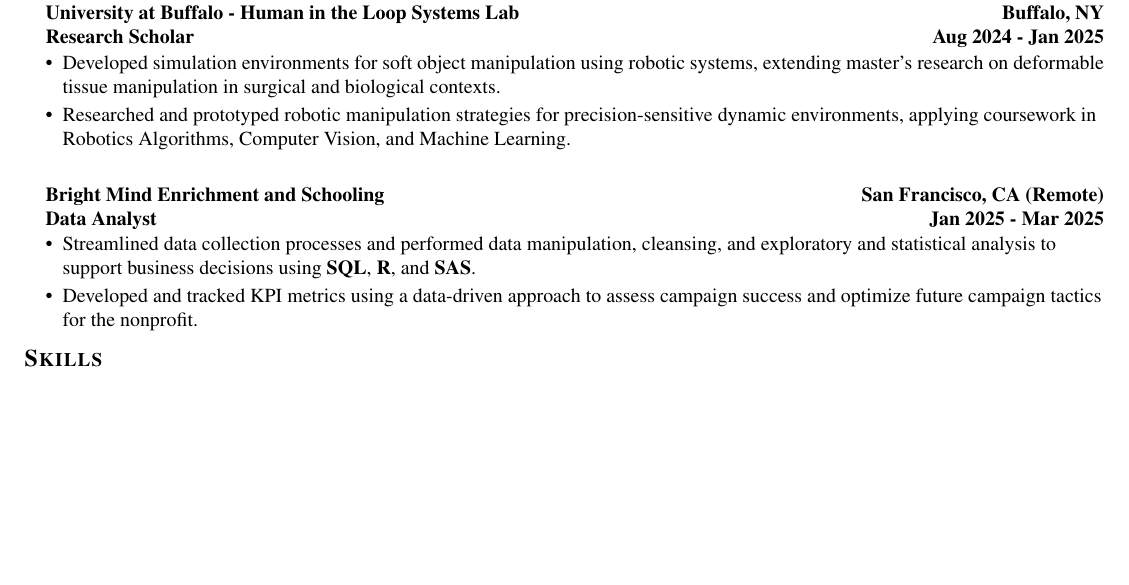
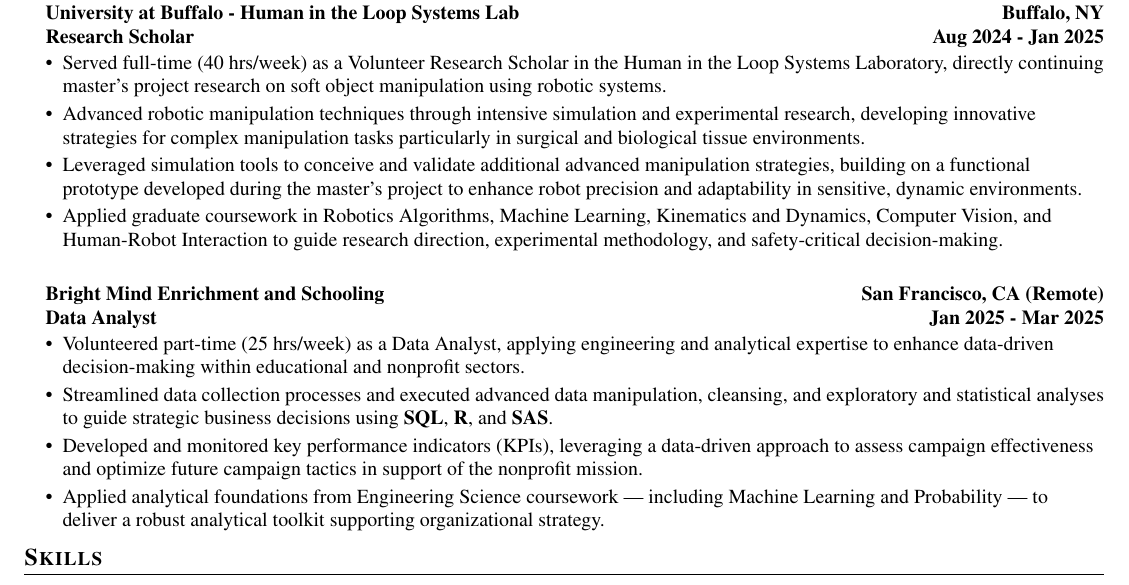
Before and after one commit to SharanIO/second-brain, a LaTeX CV (wiki/projects/resume/main_concise_no_summary.tex): part of page 2 of 2, cut so that both start at the same text, the shorter picture padded with empty space. Compiled offline with pdfLaTeX.

Commit message:
wiki: auto-commit 2026-05-31 01:25

```diff
--- a/wiki/projects/resume/main_concise_no_summary.tex
+++ b/wiki/projects/resume/main_concise_no_summary.tex
@@ -121,13 +121,17 @@
 \section{Volunteering}
   \resumeSectionStart
     \resumeSubheadingexp{University at Buffalo - Human in the Loop Systems Lab}{Buffalo, NY}{Research Scholar}{Aug 2024 - Jan 2025}
-      \resumeItem{Developed simulation environments for soft object manipulation using robotic systems, extending master's research on deformable tissue manipulation in surgical and biological contexts.}
-      \resumeItem{Researched and prototyped robotic manipulation strategies for precision-sensitive dynamic environments, applying coursework in Robotics Algorithms, Computer Vision, and Machine Learning.}
+      \resumeItem{Served full-time (40 hrs/week) as a Volunteer Research Scholar in the Human in the Loop Systems Laboratory, directly continuing master's project research on soft object manipulation using robotic systems.}
+      \resumeItem{Advanced robotic manipulation techniques through intensive simulation and experimental research, developing innovative strategies for complex manipulation tasks particularly in surgical and biological tissue environments.}
+      \resumeItem{Leveraged simulation tools to conceive and validate additional advanced manipulation strategies, building on a functional prototype developed during the master's project to enhance robot precision and adaptability in sensitive, dynamic environments.}
+      \resumeItem{Applied graduate coursework in Robotics Algorithms, Machine Learning, Kinematics and Dynamics, Computer Vision, and Human-Robot Interaction to guide research direction, experimental methodology, and safety-critical decision-making.}
 
     \vspace{10pt}
     \resumeSubheadingexp{Bright Mind Enrichment and Schooling}{San Francisco, CA (Remote)}{Data Analyst}{Jan 2025 - Mar 2025}
-      \resumeItem{Streamlined data collection processes and performed data manipulation, cleansing, and exploratory and statistical analysis to support business decisions using \textbf{SQL}, \textbf{R}, and \textbf{SAS}.}
-      \resumeItem{Developed and tracked KPI metrics using a data-driven approach to assess campaign success and optimize future campaign tactics for the nonprofit.}
+      \resumeItem{Volunteered part-time (25 hrs/week) as a Data Analyst, applying engineering and analytical expertise to enhance data-driven decision-making within educational and nonprofit sectors.}
+      \resumeItem{Streamlined data collection processes and executed advanced data manipulation, cleansing, and exploratory and statistical analyses to guide strategic business decisions using \textbf{SQL}, \textbf{R}, and \textbf{SAS}.}
+      \resumeItem{Developed and monitored key performance indicators (KPIs), leveraging a data-driven approach to assess campaign effectiveness and optimize future campaign tactics in support of the nonprofit mission.}
+      \resumeItem{Applied analytical foundations from Engineering Science coursework — including Machine Learning and Probability — to deliver a robust analytical toolkit supporting organizational strategy.}
   \resumeSectionEnd
 
 %-----------SKILLS---------------------------------
```
